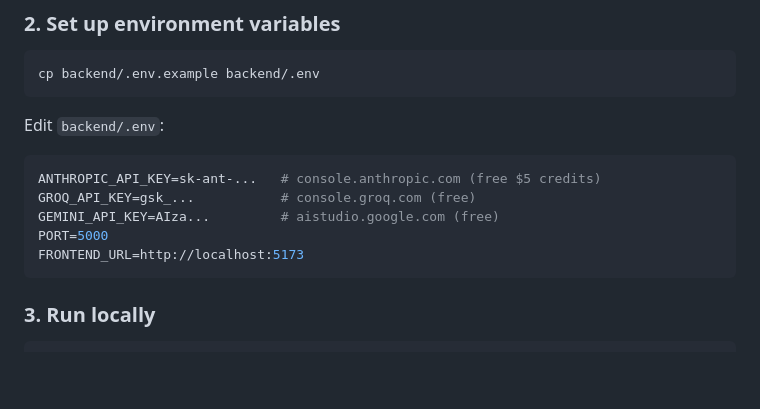
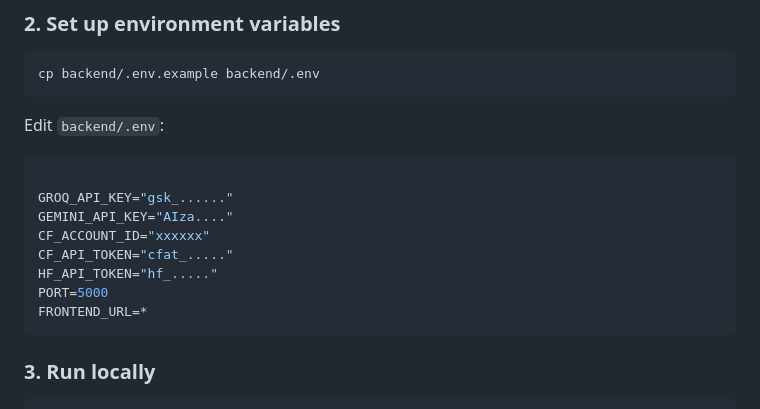
Before and after one commit to shabnam777/AI-Brand-Analyzer, a Markdown page: README.md, the part around the change. Rendered like a GitHub page; blank space fills up the shorter version.

````diff
--- a/README.md
+++ b/README.md
@@ -27,11 +27,14 @@ cp backend/.env.example backend/.env
 
 Edit `backend/.env`:
 ```env
-ANTHROPIC_API_KEY=sk-ant-...   # console.anthropic.com (free $5 credits)
-GROQ_API_KEY=gsk_...           # console.groq.com (free)
-GEMINI_API_KEY=AIza...         # aistudio.google.com (free)
+
+GROQ_API_KEY="gsk_......"
+GEMINI_API_KEY="AIza...."
+CF_ACCOUNT_ID="xxxxxx"
+CF_API_TOKEN="cfat_....."
+HF_API_TOKEN="hf_....."
 PORT=5000
-FRONTEND_URL=http://localhost:5173
+FRONTEND_URL=*
 ```
 
 ### 3. Run locally
````
